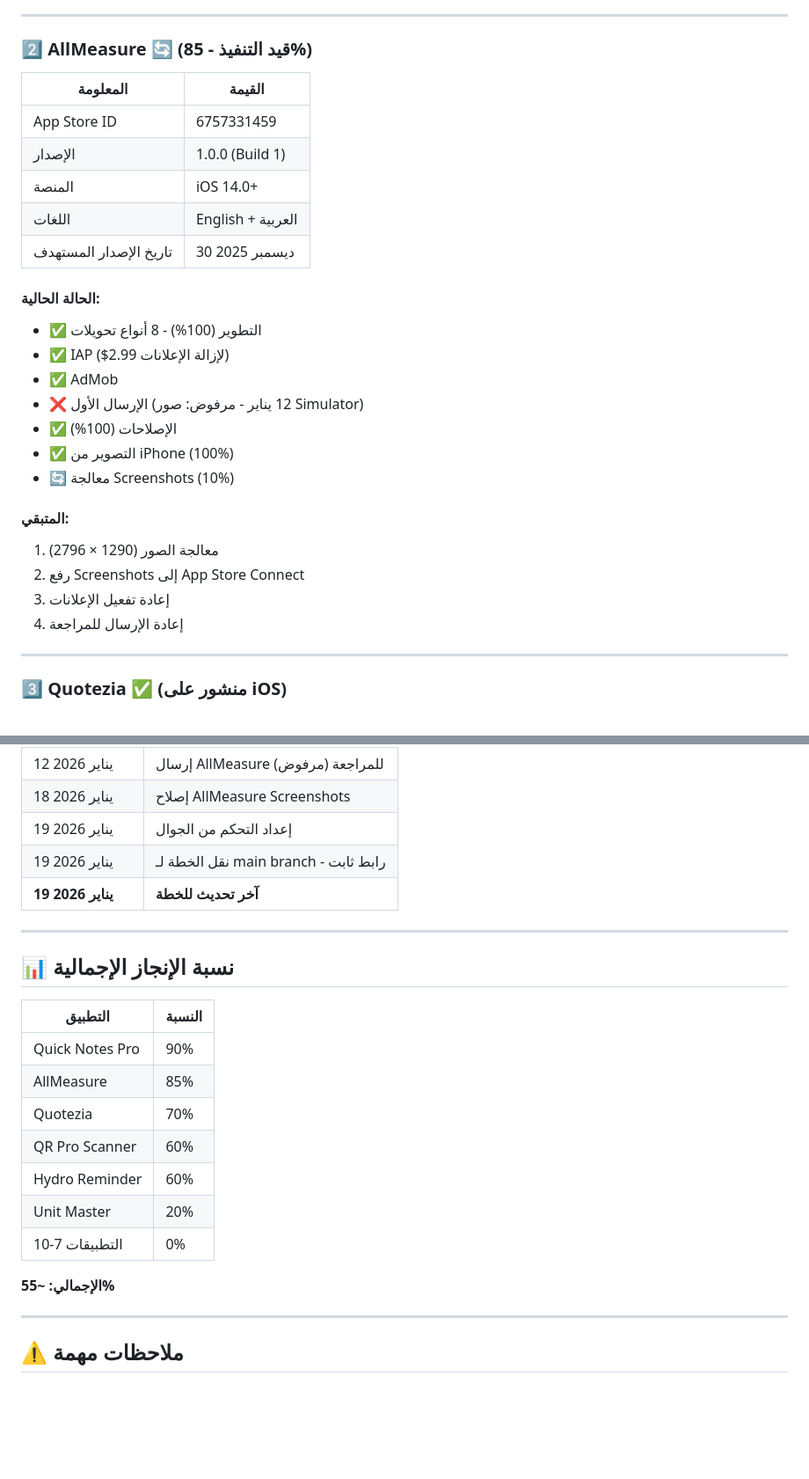
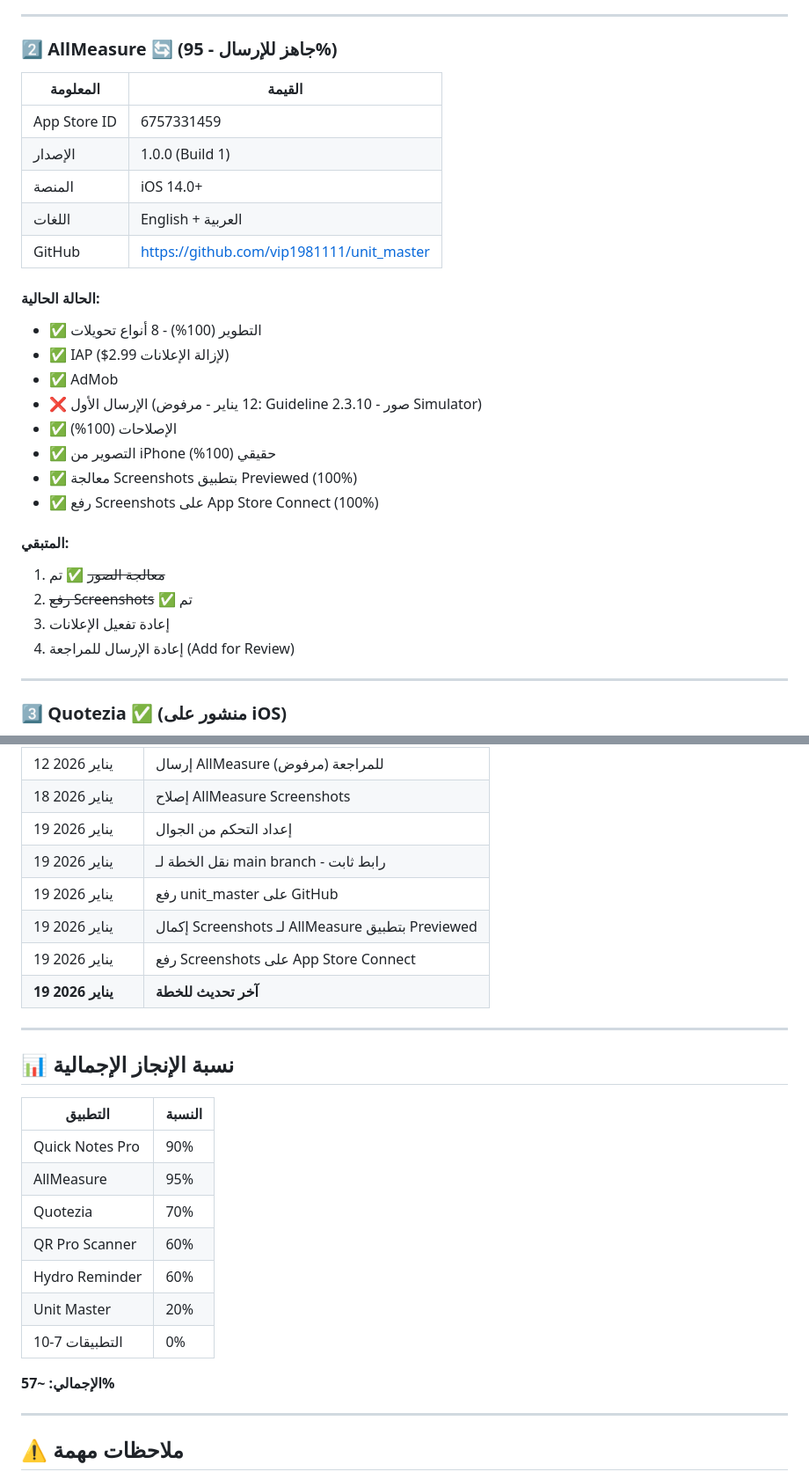
Before and after one commit to vip1981111/unit-master, a Markdown page: خطة-30-ديسمبر.md, 2 parts joined by grey strips. Shown at 88% size. Drawn GitHub-style; blank space fills up the shorter version.

Commit message:
Update December 30 plan - AllMeasure screenshots completed
- Updated AllMeasure status to 95% (ready for submission)
- Added GitHub link for unit_master repo
- Marked screenshots as completed (using Previewed app)
- Updated progress log with today's achievements
- Screenshots uploaded to App Store Connect

```diff
--- a/خطة-30-ديسمبر.md
+++ b/خطة-30-ديسمبر.md
@@ -91,7 +91,7 @@
 
 ---
 
-### 2️⃣ AllMeasure 🔄 (قيد التنفيذ - 85%)
+### 2️⃣ AllMeasure 🔄 (جاهز للإرسال - 95%)
 
 | المعلومة | القيمة |
 |----------|--------|
@@ -99,22 +99,23 @@
 | الإصدار | 1.0.0 (Build 1) |
 | المنصة | iOS 14.0+ |
 | اللغات | English + العربية |
-| تاريخ الإصدار المستهدف | 30 ديسمبر 2025 |
+| GitHub | https://github.com/vip1981111/unit_master |
 
 #### الحالة الحالية:
 - ✅ التطوير (100%) - 8 أنواع تحويلات
 - ✅ IAP ($2.99 لإزالة الإعلانات)
 - ✅ AdMob
-- ❌ الإرسال الأول (12 يناير - مرفوض: صور Simulator)
+- ❌ الإرسال الأول (12 يناير - مرفوض: Guideline 2.3.10 - صور Simulator)
 - ✅ الإصلاحات (100%)
-- ✅ التصوير من iPhone (100%)
-- 🔄 معالجة Screenshots (10%)
+- ✅ التصوير من iPhone حقيقي (100%)
+- ✅ معالجة Screenshots بتطبيق Previewed (100%)
+- ✅ رفع Screenshots على App Store Connect (100%)
 
 #### المتبقي:
-1. معالجة الصور (1290 × 2796)
-2. رفع Screenshots إلى App Store Connect
+1. ~~معالجة الصور~~ ✅ تم
+2. ~~رفع Screenshots~~ ✅ تم
 3. إعادة تفعيل الإعلانات
-4. إعادة الإرسال للمراجعة
+4. إعادة الإرسال للمراجعة (Add for Review)
 
 ---
 
@@ -216,6 +217,9 @@
 | 18 يناير 2026 | إصلاح AllMeasure Screenshots |
 | 19 يناير 2026 | إعداد التحكم من الجوال |
 | 19 يناير 2026 | نقل الخطة لـ main branch - رابط ثابت |
+| 19 يناير 2026 | رفع unit_master على GitHub |
+| 19 يناير 2026 | إكمال Screenshots لـ AllMeasure بتطبيق Previewed |
+| 19 يناير 2026 | رفع Screenshots على App Store Connect |
 | **19 يناير 2026** | **آخر تحديث للخطة** |
 
 ---
@@ -225,14 +229,14 @@
 | التطبيق | النسبة |
 |---------|--------|
 | Quick Notes Pro | 90% |
-| AllMeasure | 85% |
+| AllMeasure | 95% |
 | Quotezia | 70% |
 | QR Pro Scanner | 60% |
 | Hydro Reminder | 60% |
 | Unit Master | 20% |
 | التطبيقات 7-10 | 0% |
 
-**الإجمالي: ~55%**
+**الإجمالي: ~57%**
 
 ---
 
```
Also changed, not shown: other parts of خطة-30-ديسمبر.md (+2 -2 lines).
